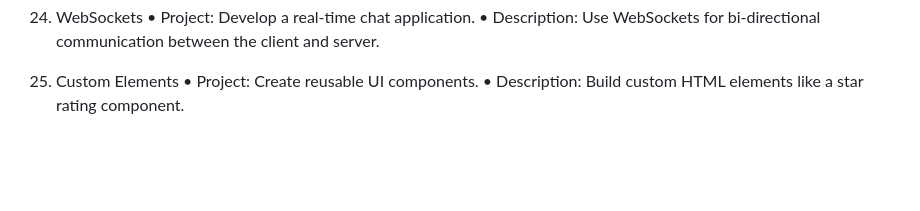
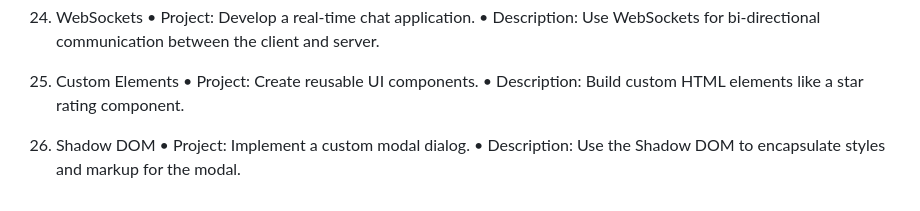
Before and after one commit to billahdotdev/Concept-wise-javaScript-Projects, a Markdown page: README.md, the part around the change. Rendered like a GitHub page; blank space fills up the shorter version.

```diff
--- a/README.md
+++ b/README.md
@@ -104,3 +104,7 @@
 25. Custom Elements
     • Project: Create reusable UI components.
     • Description: Build custom HTML elements like a star rating component.
+
+26. Shadow DOM
+    • Project: Implement a custom modal dialog.
+    • Description: Use the Shadow DOM to encapsulate styles and markup for the modal.
```
